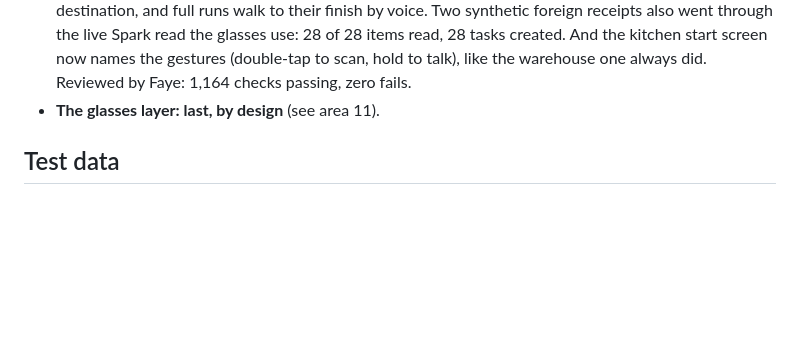
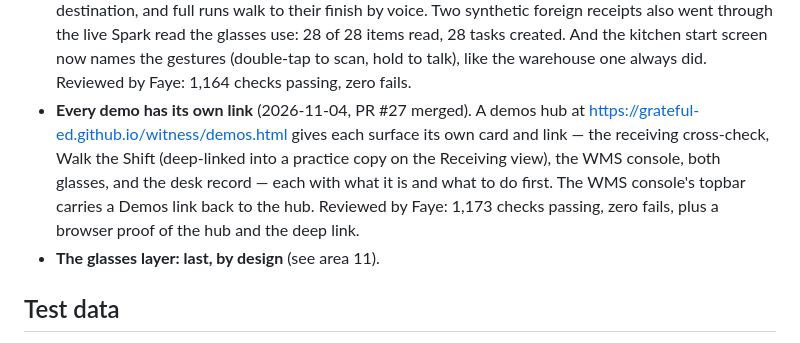
Before and after one commit to Grateful-Ed/witness, a Markdown page: README.md, the part around one of its changes. GitHub-like rendering; blank space fills up the shorter version.

Commit message:
README: Status bullet for PR #27 (demos hub) + Demos in the Live row

```diff
--- a/README.md
+++ b/README.md
@@ -79,6 +79,7 @@ Built for the **Meta Global AI Developer Hackathon** (build window Oct 26 – No
 - **The glasses have a Record button** (2026-11-04, PR #24 merged). William has no presentation mic, so the phone running the glasses doubles as it: tap ● Record and the view records the camera's point of view plus his voice; tap Stop and the take plays back in the page with a Save link. Nothing is uploaded — the take lives on the device. The module (js/recorder.js) is isolated from the glasses' state and plumbing by design, with a test scan-checking that; if the camera is refused it falls back to mic-only and says so. It does not record the glasses' text overlay — the page says so after every take; the phone's own screen recorder is the tool for that. Reviewed by Faye: 1,131 checks passing, zero fails.
 - **Cold visitors get a welcome** (2026-11-04, PR #25 merged). The front page, the WMS console, and the warehouse glasses now say in plain words what Witness is and what to do first — the two-scan cross-check and “the machine never signs off; a person decides” on the front page, how to walk a shift on the console, hold-to-talk and double-tap on the glasses — and the README carries its credits line: directed by William, project management and records by Faye (AI), his Muse assistant, code by Claude (AI). Reviewed by Faye: 1,133 checks passing, zero fails.
 - **The kitchen takes any receipt** (2026-11-04, PR #26 merged). William's triple-check, run the night of the submission: a new adversarial suite drives foreign receipts, unmatched items, unknown types, duplicates, partial reads, and a 24-line receipt through intake — every item creates a task with a real destination, and full runs walk to their finish by voice. Two synthetic foreign receipts also went through the live Spark read the glasses use: 28 of 28 items read, 28 tasks created. And the kitchen start screen now names the gestures (double-tap to scan, hold to talk), like the warehouse one always did. Reviewed by Faye: 1,164 checks passing, zero fails.
+- **Every demo has its own link** (2026-11-04, PR #27 merged). A demos hub at https://grateful-ed.github.io/witness/demos.html gives each surface its own card and link — the receiving cross-check, Walk the Shift (deep-linked into a practice copy on the Receiving view), the WMS console, both glasses, and the desk record — each with what it is and what to do first. The WMS console's topbar carries a Demos link back to the hub. Reviewed by Faye: 1,173 checks passing, zero fails, plus a browser proof of the hub and the deep link.
 - **The glasses layer: last, by design** (see area 11).
 
 ## Test data
```
Also changed, not shown: other parts of README.md (+1 -1 lines).
